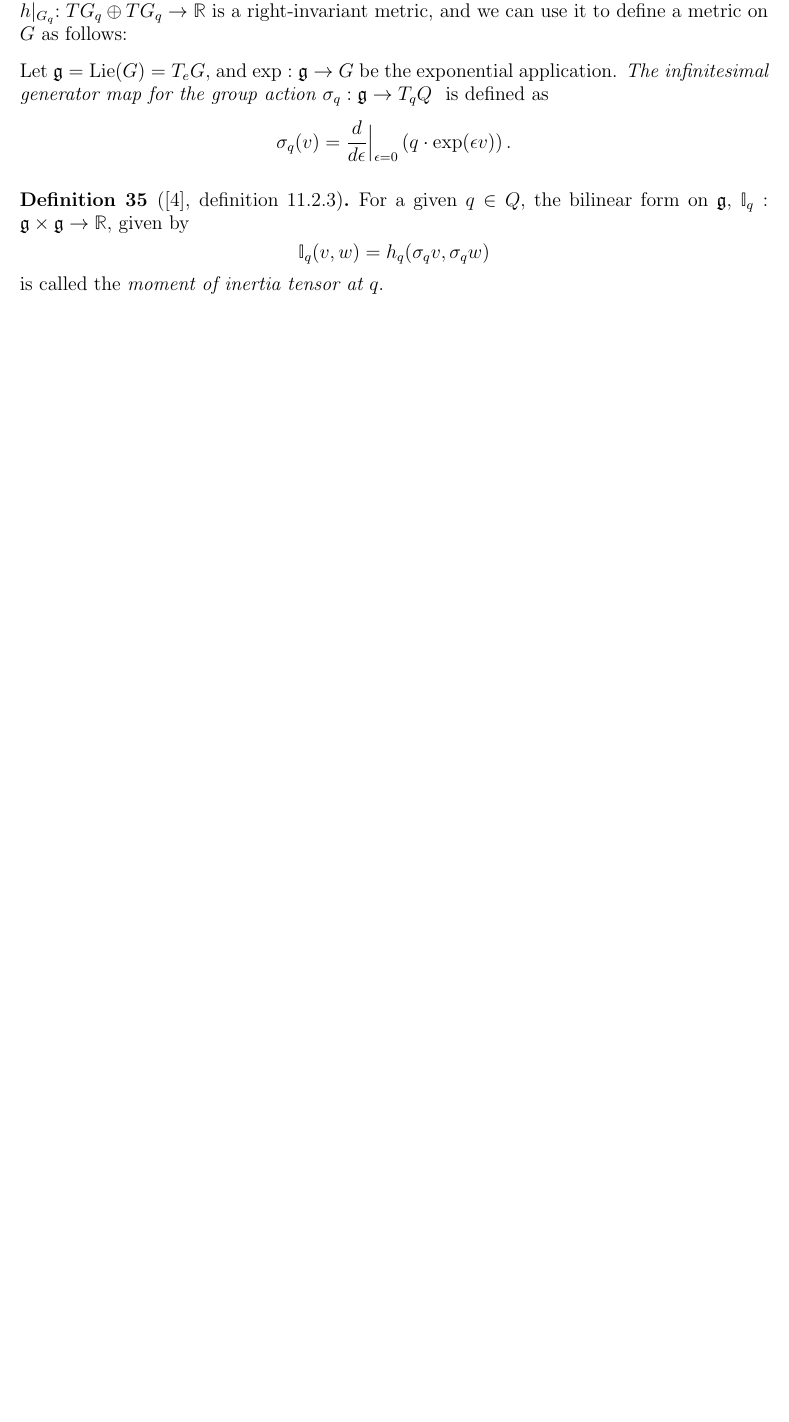
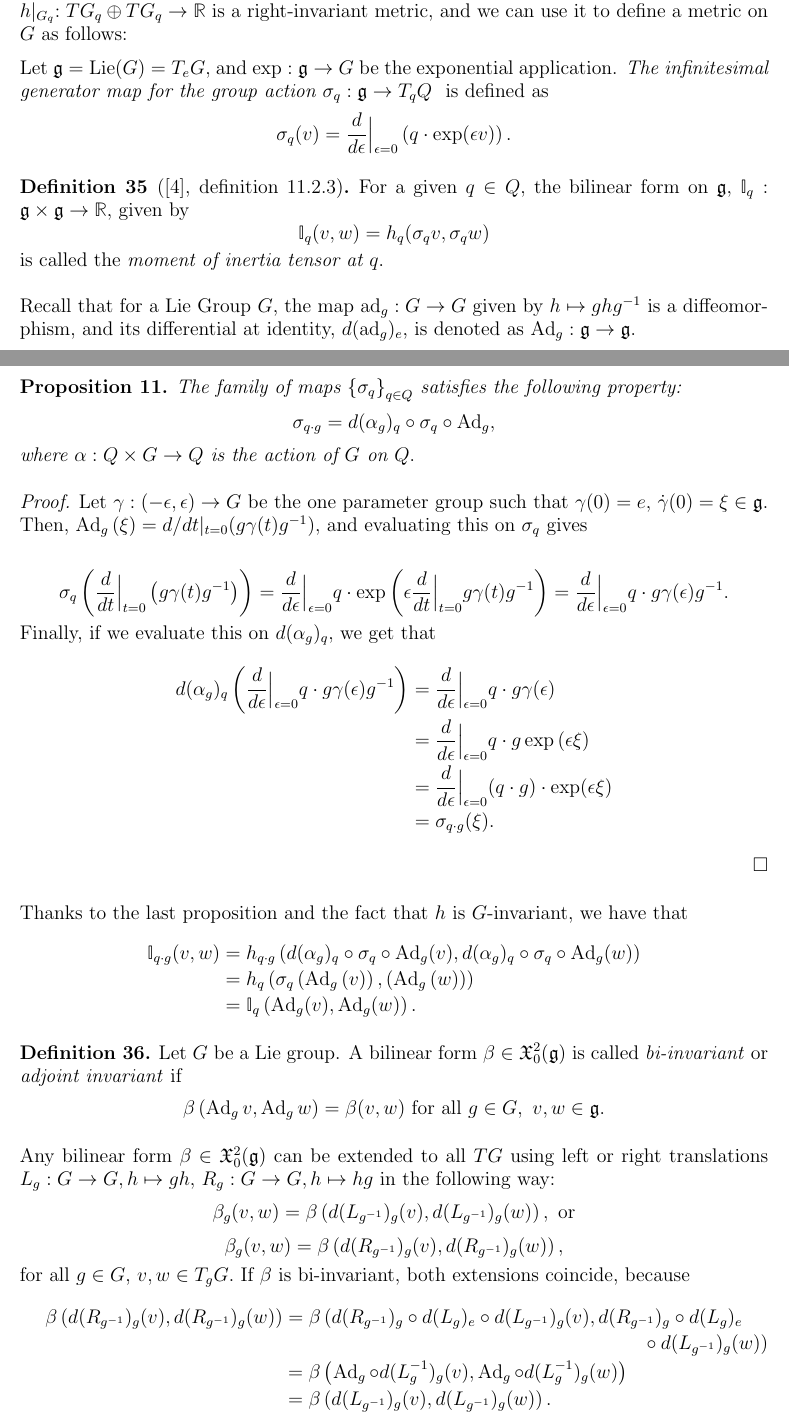
Before and after one commit to julian20250/TesisAndes, a LaTeX paper (main.tex): part of page 28 of 29 before the commit and two parts of pages 28 and 29 of 30 after it, the two joined at a grey line, cut so that both start at the same text, the shorter picture padded with empty space. Compiled offline with pdfLaTeX.

Commit message:
Two steps to main theorem

```diff
--- a/main.tex
+++ b/main.tex
@@ -885,6 +885,47 @@ $$ \sigma_q(v) = \frac{d}{d\epsilon} \Big|_{\epsilon=0} \left( q\cdot \operatorn
 	$$ \mathbb{I}_q(v,w) = h_q(\sigma_q v, \sigma_q w) $$
 	is called the \textit{moment of inertia tensor at $ q. $ }
 \end{df}
+
+Recall that for a Lie Group $ G $, the map $ \operatorname{ad}_g: G \rightarrow G  $ given by $ h\mapsto ghg^{-1} $ is a diffeomorphism, and its differential at identity, $ d( \operatorname{ad}_g )_e $,  is denoted as $ \operatorname{Ad}_g: \mathfrak{g}\rightarrow \mathfrak{g} $.
+
+\begin{prop}
+	The family of maps $ \left\{ \sigma_q \right\}_{q\in Q} $ satisfies the following property:
+	$$ \sigma_{q\cdot g} = d(\alpha_g)_q\circ \sigma_q \circ \operatorname{Ad}_g,$$
+	where $ \alpha: Q\times G \rightarrow Q $ is the action of $ G $ on $ Q. $
+\end{prop}
+\begin{proof}
+	Let $ \gamma:(-\epsilon,\epsilon) \rightarrow G $ be the one parameter group such that $ \gamma(0)=e, $ $ \dot{\gamma}(0)=\xi\in \mathfrak{g}. $ Then, $ \operatorname{Ad}_g \left( \xi \right) = d/dt|_{t=0}(g\gamma(t)g^{-1}), $ and evaluating this on $ \sigma_q $ gives
+
+	$$ \sigma_q \left( \frac{d}{dt} \Big|_{t=0} \left( g\gamma(t)g^{-1} \right)  \right) = \frac{d}{d\epsilon} \Big|_{\epsilon=0} q\cdot \operatorname{exp} \left( \epsilon \frac{d}{dt} \Big|_{t=0} g\gamma(t)g^{-1} \right) = \frac{d}{d\epsilon} \Big|_{\epsilon=0} q\cdot g\gamma(\epsilon)g^{-1}. $$
+	Finally, if we evaluate this on $ d(\alpha_g)_q, $ we get that
+	\begin{dmath*}
+	d(\alpha_g)_q \left( \frac{d}{d\epsilon} \Big|_{\epsilon=0} q\cdot g\gamma(\epsilon)g^{-1} \right) = \frac{d}{d\epsilon} \Big|_{\epsilon=0}  q \cdot g\gamma(\epsilon)= \frac{d}{d\epsilon} \Big|_{\epsilon=0} q\cdot g \operatorname{exp} \left( \epsilon\xi \right) = \frac{d}{d\epsilon} \Big|_{\epsilon=0} (q\cdot g) \cdot \operatorname{exp} (\epsilon\xi)= \sigma_{q\cdot g}(\xi).
+	\end{dmath*}
+\end{proof}
+
+Thanks to the last proposition and the fact that $ h $ is $ G $-invariant, we have that
+\begin{dmath*}
+	\mathbb{I}_{q\cdot g}(v,w)= h_{q\cdot g} \left( d(\alpha_g)_q\circ \sigma_q \circ \operatorname{Ad}_g(v),d(\alpha_g)_q\circ \sigma_q \circ \operatorname{Ad}_g(w) \right) = h_q \left( \sigma_q \left( \operatorname{Ad}_g \left( v \right)   \right),\left( \operatorname{Ad}_g \left( w \right)   \right)  \right) = \mathbb{I}_q \left( \operatorname{Ad}_g(v), \operatorname{Ad}_g(w) \right).
+\end{dmath*}
+
+\begin{df}
+	Let $ G $ be a Lie group. A bilinear form $ \beta \in \mathfrak{X}^2_0(\mathfrak{g}) $ is called \textit{bi-invariant} or \textit{adjoint invariant} if
+	$$ \beta \left( \operatorname{Ad}_g v, \operatorname{Ad}_g w \right) = \beta(v,w) \text{ for all }g\in G,\ v,w\in \mathfrak{g}. $$
+\end{df}
+
+Any bilinear form $ \beta\in \mathfrak{X}^2_0( \mathfrak{g}) $ can be extended to all $ TG $ using left or right translations $ L_g: G \rightarrow G, h \mapsto gh, $ $ R_g: G \rightarrow G, h \mapsto hg $ in the following way:
+$$ \beta_g (v,w) = \beta \left( d (L_{g^{-1}})_g(v),d (L_{g^{-1}})_g(w) \right), \text{ or}  $$
+$$ \beta_g (v,w) = \beta \left( d (R_{g^{-1}})_g(v),d (R_{g^{-1}})_g(w) \right),  $$
+for all $ g\in G $, $ v,w\in T_g G. $ If $ \beta $ is bi-invariant, both extensions coincide, because
+\begin{dmath*}
+	\beta \left( d (R_{g^{-1}})_g(v),d (R_{g^{-1}})_g(w) \right) =    \beta \left( d (R_{g^{-1}})_g\circ d(L_g)_e\circ d(L_{g^{-1}})_g(v),d (R_{g^{-1}})_g\circ d(L_g)_e\circ d(L_{g^{-1}})_g(w) \right) = \beta \left( \operatorname{Ad}_g\circ d(L_g^{-1})_g(v),\operatorname{Ad}_g\circ d(L_g^{-1})_g(w) \right) = \beta \left( d (L_{g^{-1}})_g(v),d (L_{g^{-1}})_g(w) \right).
+\end{dmath*}
+Therefore, an adjoint invariant bilinear form on the Lie algebra defines a \textit{bi-invariant riemannian metric on $ G $,} provided that this form is positive definite.
+
+\begin{df}
+	[\cite{montgomery2002tour}, definition 11.2.4] The $ G $-invariant riemannian metric (or pseudometric) $ h $ on $ Q $ is said to be of \textit{constant bi-invariant type} if its inertia tensor $ \mathbb{I}_q $ equals the same bi-invariant bilinear form on $ \mathfrak{g}, $ for all $ g\in G. $
+\end{df}
+% ===============================================================
 \bibliographystyle{unsrt}
 \nocite{*}
 \bibliography{mybibliography}
```
Also changed, not shown: main.pdf.
